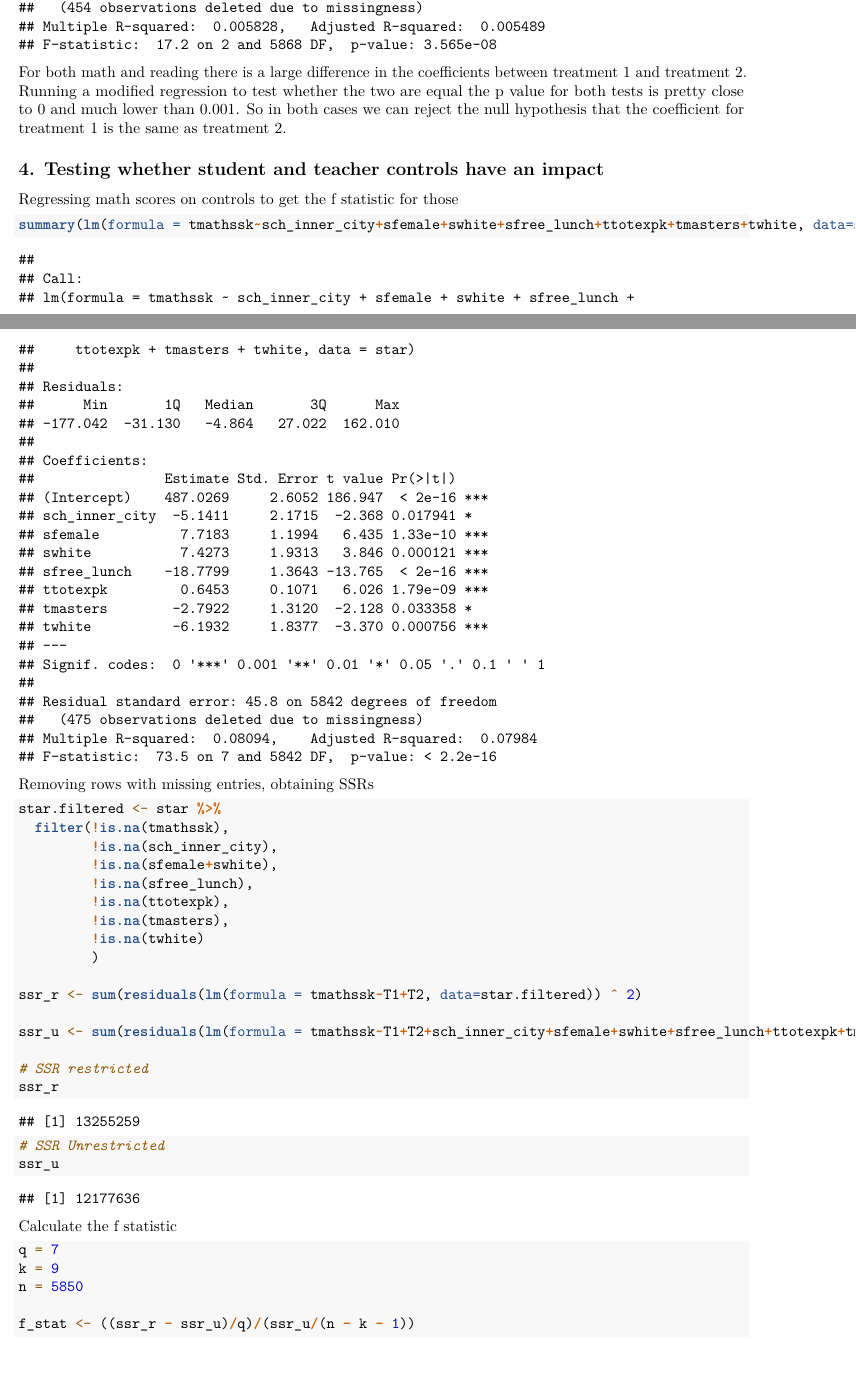
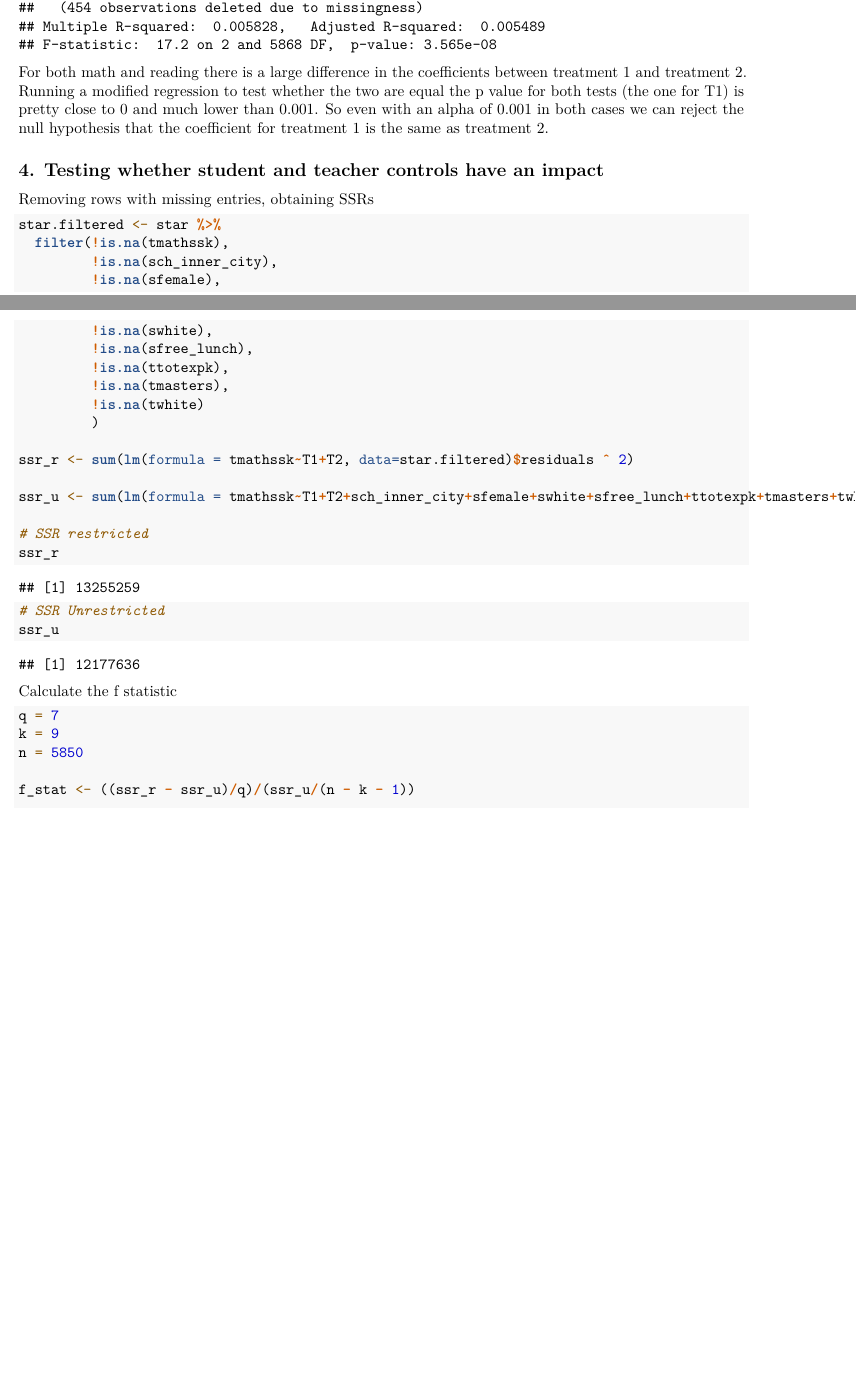
Before and after one commit to thedavidhackett/stats-for-data-analysis, an R Markdown document (2/ps3/ps3_dh.Rmd): two parts of pages 4 and 5 of 6 before the commit and two parts of pages 4 and 5 of 5 after it, joined at a grey line, cut so that both start at the same text, the shorter picture padded with empty space. Rendered offline with R 4.5, knitr and Pandoc, then LaTeX, with nearby package versions.

Commit message:
ps3 done

````diff
--- a/2/ps3/ps3_dh.Rmd
+++ b/2/ps3/ps3_dh.Rmd
@@ -65,32 +65,27 @@ testing b1 = b2 for math
 summary(lm(formula = tmathssk~T1+totcol, data=star))
 ```
 
-For both math and reading there is a large difference in the coefficients between treatment 1 and treatment 2. Running a modified regression to test whether the two are equal the p value for both tests is pretty close to 0 and much lower than 0.001. So in both cases we can reject the null hypothesis that the coefficient for treatment 1 is the same as treatment 2.
+For both math and reading there is a large difference in the coefficients between treatment 1 and treatment 2. Running a modified regression to test whether the two are equal the p value for both tests (the one for T1) is pretty close to 0 and much lower than 0.001. So even with an alpha of 0.001 in both cases we can reject the null hypothesis that the coefficient for treatment 1 is the same as treatment 2.
 
 
 ## 4. Testing whether student and teacher controls have an impact
-
-Regressing math scores on controls to get the f statistic for those
-
-```{r}
-summary(lm(formula = tmathssk~sch_inner_city+sfemale+swhite+sfree_lunch+ttotexpk+tmasters+twhite, data=star))
-```
 
 Removing rows with missing entries, obtaining SSRs
 ```{r}
 star.filtered <- star %>%
   filter(!is.na(tmathssk),
          !is.na(sch_inner_city),
-         !is.na(sfemale+swhite),
+         !is.na(sfemale),
+         !is.na(swhite),
          !is.na(sfree_lunch),
          !is.na(ttotexpk),
          !is.na(tmasters),
          !is.na(twhite)
          )
 
-ssr_r <- sum(residuals(lm(formula = tmathssk~T1+T2, data=star.filtered)) ^ 2)
+ssr_r <- sum(lm(formula = tmathssk~T1+T2, data=star.filtered)$residuals ^ 2)
 
-ssr_u <- sum(residuals(lm(formula = tmathssk~T1+T2+sch_inner_city+sfemale+swhite+sfree_lunch+ttotexpk+tmasters+twhite, data=star)) ^ 2)
+ssr_u <- sum(lm(formula = tmathssk~T1+T2+sch_inner_city+sfemale+swhite+sfree_lunch+ttotexpk+tmasters+twhite, data=star)$residuals ^ 2)
 
 # SSR restricted
 ssr_r
````
Also changed, not shown: 2/ps3/ps3_dh.Rmd (6 more changed lines).
